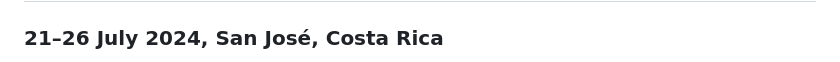
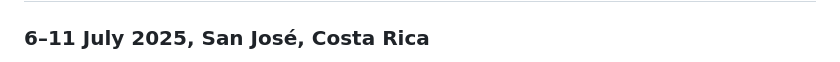
Before and after one commit to WCSCourses/GenEpiLAC2025, a Markdown page: README.md, the part around one of its changes. GitHub-like rendering.

Commit message:
Update and rename CourseRun_24_README.md to README.md
make homepage

```diff
--- a/CourseRun_24_README.md
+++ b/README.md
@@ -2,5 +2,5 @@
 
 # Genomics and Epidemiological Surveillance of Bacterial Pathogens - Latin America and the Caribbean
 
-### 21–26 July 2024, San José, Costa Rica
+### 6–11 July 2025, San José, Costa Rica
 
```
Also changed, not shown: other parts of README.md (+3 -3 lines).
